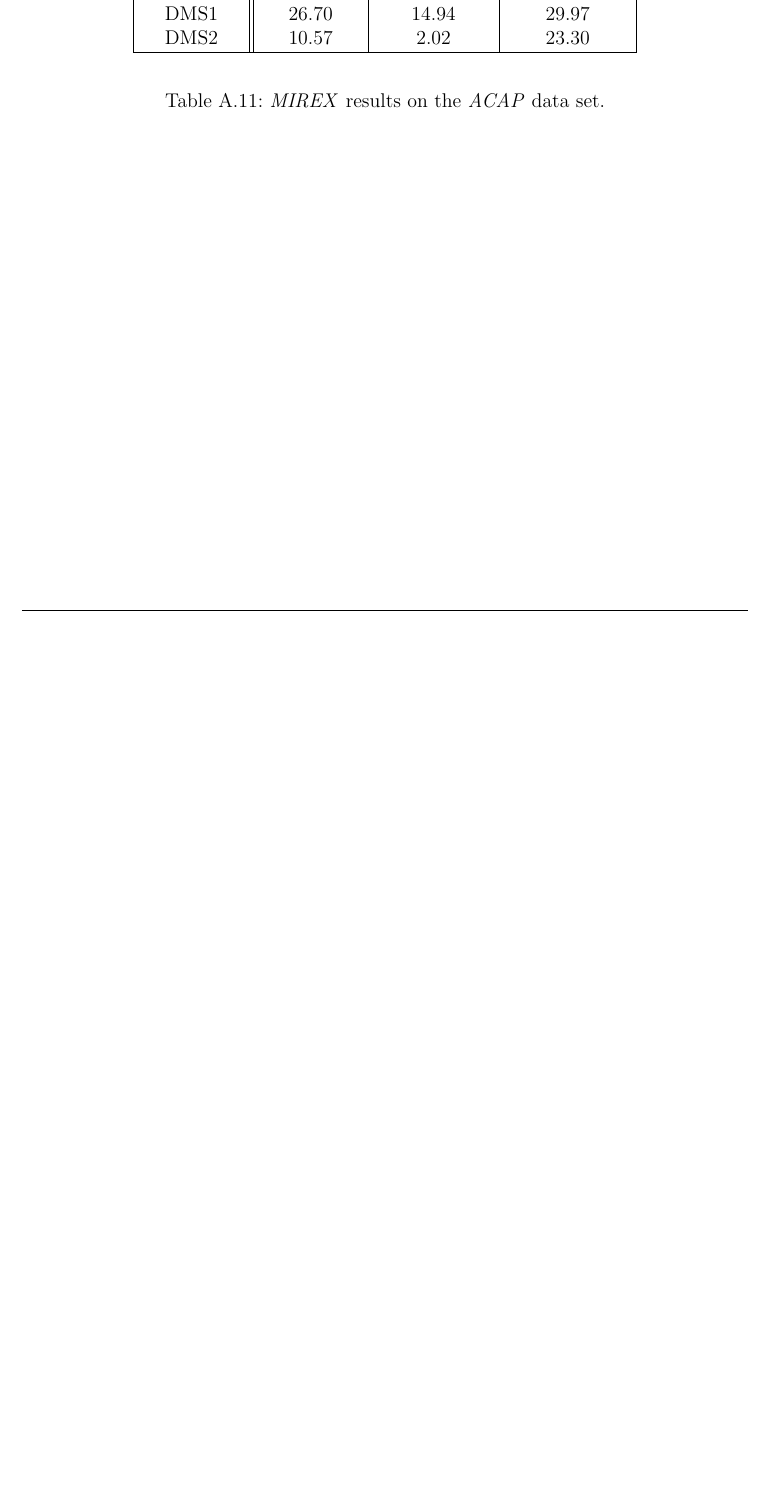
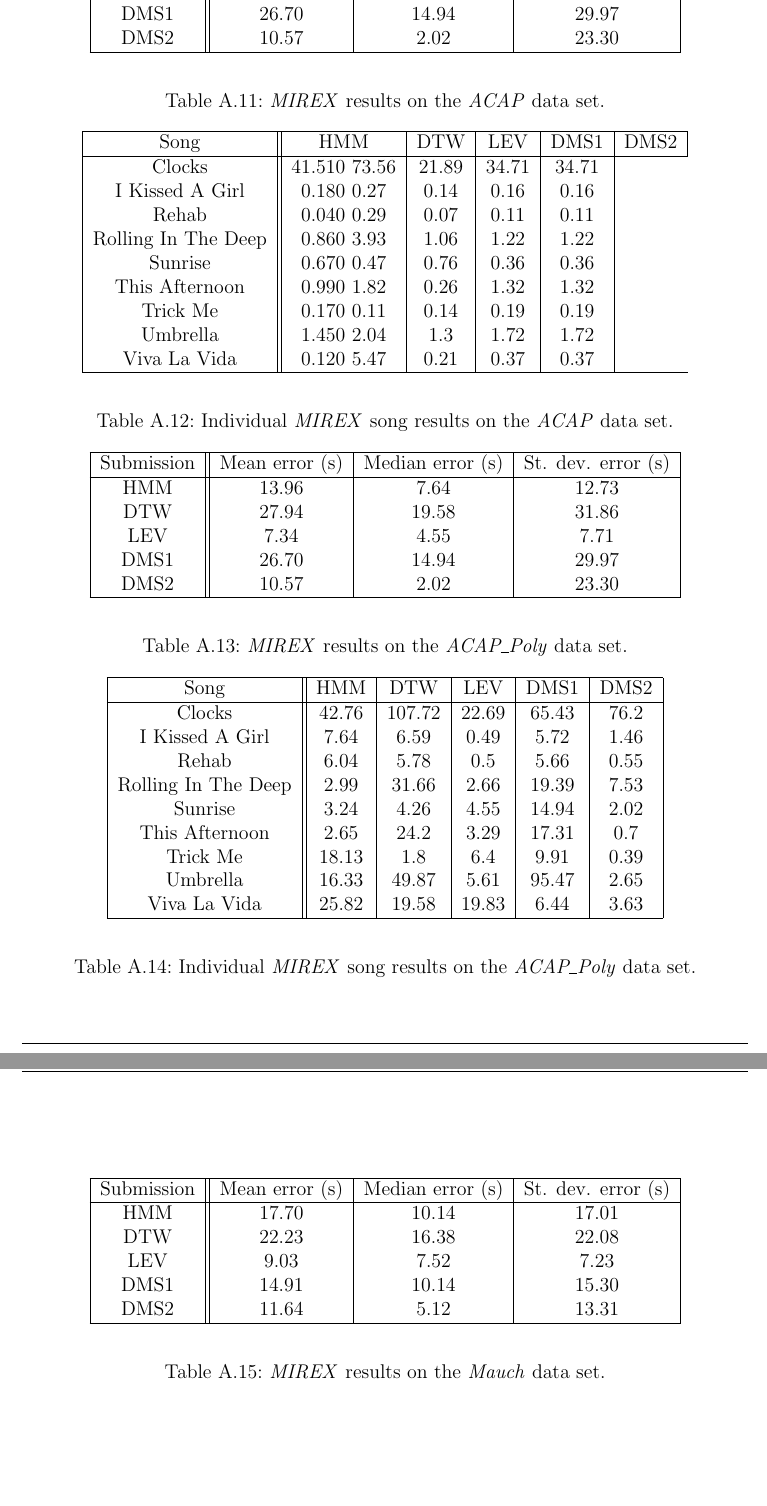
Before and after one commit to annakaa/thesis, a LaTeX thesis (Thesis.tex, which reads chapter/Appendix.tex): part of page 177 of 180 before the commit and two parts of pages 178 and 179 of 182 after it, the two joined at a grey line, cut so that both start at the same text, the shorter picture padded with empty space. Compiled offline with pdfLaTeX; the source files are stored in an older character set and shown here as Unicode; an older LaTeX class or package is replaced by its successor.

Commit message:
appendix

```diff
--- a/chapter/Appendix.tex
+++ b/chapter/Appendix.tex
@@ -785,6 +790,77 @@ DMS2 & 10.57 & 2.02 & 23.30\\
 \label{tab:app_mirex1}
 \end{table}%
 
+\begin{table}[h]
+	\begin{center}
+		\begin{tabular}{|c||c|c|c|c|c|}\hline
+			Song & HMM & DTW & LEV & DMS1 & DMS2 \\ \hline
+Clocks & 41.510 	73.56	&	21.89	&	34.71	&	34.71	\\
+I Kissed A Girl & 0.180 	0.27	&	0.14	&	0.16	&	0.16	\\
+Rehab & 0.040 	0.29	&	0.07	&	0.11	&	0.11	\\
+Rolling In The Deep & 0.860 	3.93	&	1.06	&	1.22	&	1.22	\\
+Sunrise & 0.670 	0.47	&	0.76	&	0.36	&	0.36	\\
+This Afternoon & 0.990	1.82	&	0.26	&	1.32	&	1.32	\\
+Trick Me & 0.170 	0.11	&	0.14	&	0.19	&	0.19	\\
+Umbrella & 1.450 	2.04	&	1.3	&	1.72	&	1.72	\\
+Viva La Vida & 0.120 	5.47	&	0.21	&	0.37	&	0.37	\\
+
+			\hline
+		\end{tabular}
+	\end{center}
+	\caption{Individual \textit{MIREX} song results on the \textit{ACAP} data set.}
+	\label{tab:app_mirex1a}
+\end{table}%
+
 \subsection{Results on the \textit{ACAP\_Poly} data set}
 
+\begin{table}[h]
+	\begin{center}
+		\begin{tabular}{|c||c|c|c|}\hline
+			Submission & Mean error (s)& Median error (s) & St. dev. error (s)\\ \hline
+			HMM & 13.96 & 7.64 & 12.73\\
+			DTW & 27.94 & 19.58 & 31.86\\
+			LEV & 7.34 & 4.55 & 7.71\\
+			DMS1 & 26.70 & 14.94 & 29.97\\
+			DMS2 & 10.57 & 2.02 & 23.30\\
+			\hline
+		\end{tabular}
+	\end{center}
+	\caption{\textit{MIREX} results on the \textit{ACAP\_Poly} data set.}
+	\label{tab:app_mirex2}
+\end{table}%
+
+\begin{table}[h]
+	\begin{center}
+		\begin{tabular}{|c||c|c|c|c|c|}\hline
+			Song & HMM & DTW & LEV & DMS1 & DMS2 \\ \hline
+Clocks	&	42.76	&	107.72	&	22.69	&	65.43	&	76.2	\\
+I Kissed A Girl	&	7.64	&	6.59	&	0.49	&	5.72	&	1.46	\\
+Rehab	&	6.04	&	5.78	&	0.5	&	5.66	&	0.55	\\
+Rolling In The Deep	&	2.99	&	31.66	&	2.66	&	19.39	&	7.53	\\
+Sunrise	&	3.24	&	4.26	&	4.55	&	14.94	&	2.02	\\
+This Afternoon	&	2.65	&	24.2	&	3.29	&	17.31	&	0.7	\\
+Trick Me	&	18.13	&	1.8	&	6.4	&	9.91	&	0.39	\\
+Umbrella	&	16.33	&	49.87	&	5.61	&	95.47	&	2.65	\\
+Viva La Vida	&	25.82	&	19.58	&	19.83	&	6.44	&	3.63	\\
+
+			\hline
+		\end{tabular}
+	\end{center}
+	\caption{Individual \textit{MIREX} song results on the \textit{ACAP\_Poly} data set.}
+	\label{tab:app_mirex1a}
+\end{table}%
+
 \subsection{Results on the \textit{Mauch} data set}
+\begin{table}[h]
+	\begin{center}
+		\begin{tabular}{|c||c|c|c|}\hline
+			Submission & Mean error (s)& Median error (s) & St. dev. error (s)\\ \hline
+			HMM & 17.70 & 10.14 & 17.01\\
+			DTW & 22.23 & 16.38 & 22.08\\
+			LEV & 9.03 & 7.52 & 7.23\\
+			DMS1 & 14.91 & 10.14 & 15.30\\
+			DMS2 & 11.64 & 5.12 & 13.31\\
+			\hline
+		\end{tabular}
+	\end{center}
+	\caption{\textit{MIREX} results on the \textit{Mauch} data set.}
```
Also changed, not shown: todo.txt (+1 -1 lines), chapter/Appendix.tex (44 more changed lines).
